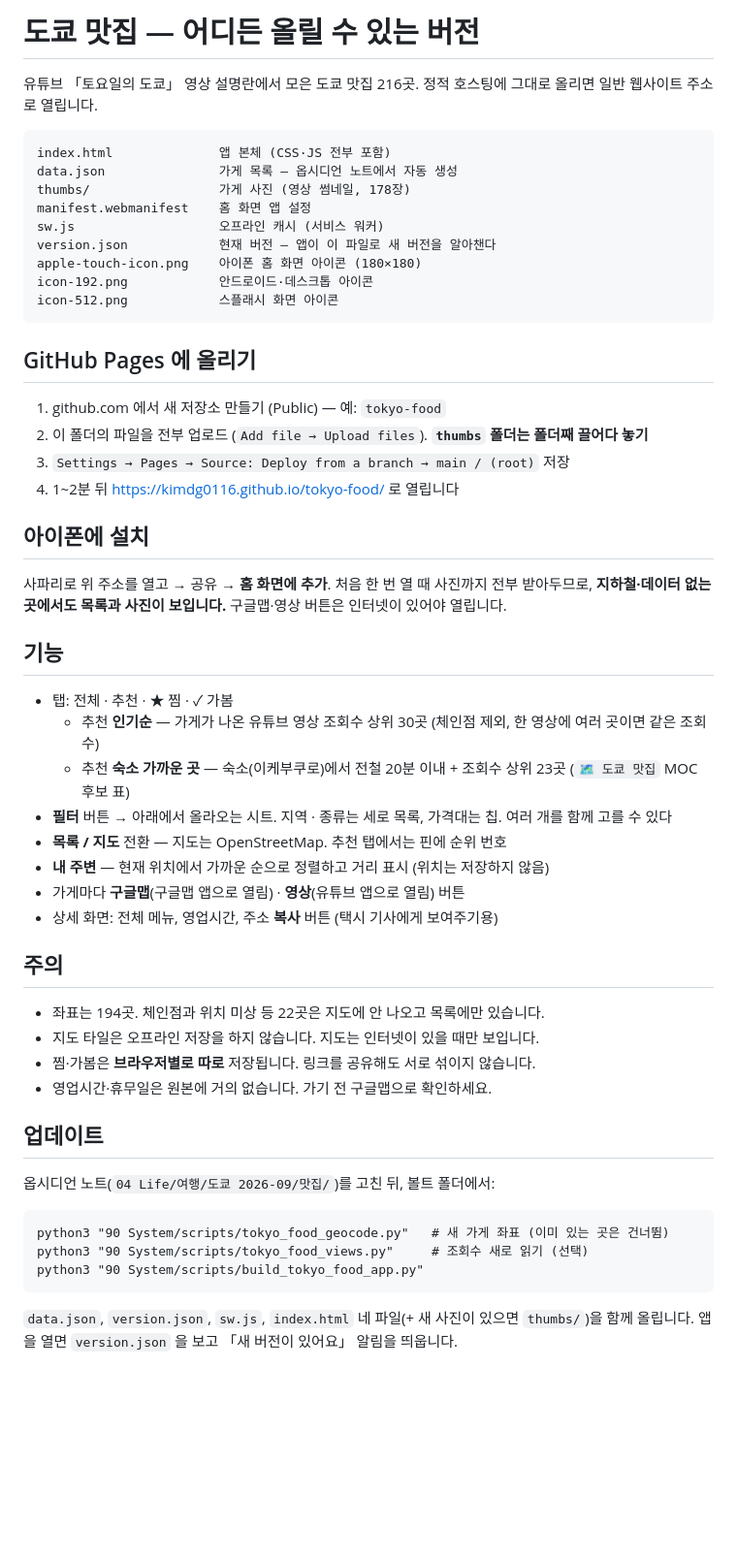
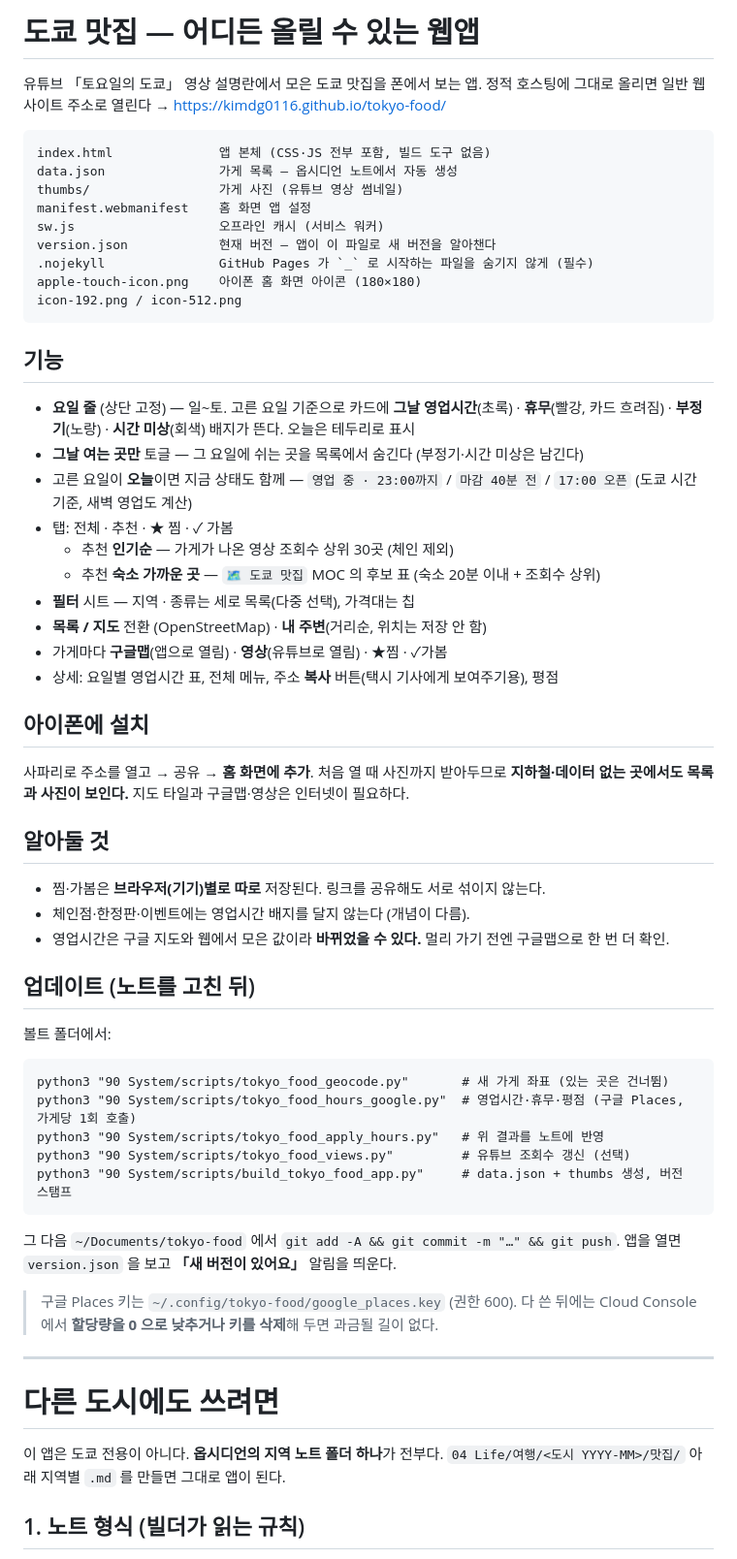
Before and after one commit to kimdg0116/tokyo-food, a Markdown page: README.md, the part around one of its changes. Shown at 97% size. Drawn GitHub-style; blank space fills up the shorter version.

Commit message:
README 갱신 — 현재 기능 정리 + 다른 도시로 옮기는 법
Co-Authored-By: Claude Opus 5 <noreply@anthropic.com>

````diff
--- a/README.md
+++ b/README.md
@@ -1,59 +1,68 @@
-# 도쿄 맛집 — 어디든 올릴 수 있는 버전
+# 도쿄 맛집 — 어디든 올릴 수 있는 웹앱
 
-유튜브 「토요일의 도쿄」 영상 설명란에서 모은 도쿄 맛집 216곳. 정적 호스팅에 그대로 올리면 일반 웹사이트 주소로 열립니다.
+유튜브 「토요일의 도쿄」 영상 설명란에서 모은 도쿄 맛집을 폰에서 보는 앱.
+정적 호스팅에 그대로 올리면 일반 웹사이트 주소로 열린다 → https://kimdg0116.github.io/tokyo-food/
 
 ```
-index.html              앱 본체 (CSS·JS 전부 포함)
+index.html              앱 본체 (CSS·JS 전부 포함, 빌드 도구 없음)
 data.json               가게 목록 — 옵시디언 노트에서 자동 생성
-thumbs/                 가게 사진 (영상 썸네일, 178장)
+thumbs/                 가게 사진 (유튜브 영상 썸네일)
 manifest.webmanifest    홈 화면 앱 설정
 sw.js                   오프라인 캐시 (서비스 워커)
 version.json            현재 버전 — 앱이 이 파일로 새 버전을 알아챈다
+.nojekyll               GitHub Pages 가 `_` 로 시작하는 파일을 숨기지 않게 (필수)
 apple-touch-icon.png    아이폰 홈 화면 아이콘 (180×180)
-icon-192.png            안드로이드·데스크톱 아이콘
-icon-512.png            스플래시 화면 아이콘
+icon-192.png / icon-512.png
 ```
 
-## GitHub Pages 에 올리기
+## 기능
 
-1. github.com 에서 새 저장소 만들기 (Public) — 예: `tokyo-food`
-2. 이 폴더의 파일을 전부 업로드 (`Add file → Upload files`). **`thumbs` 폴더는 폴더째 끌어다 놓기**
-3. `Settings → Pages → Source: Deploy from a branch → main / (root)` 저장
-4. 1~2분 뒤 https://kimdg0116.github.io/tokyo-food/ 로 열립니다
+- **요일 줄** (상단 고정) — 일~토. 고른 요일 기준으로 카드에 **그날 영업시간**(초록) · **휴무**(빨강, 카드 흐려짐) · **부정기**(노랑) · **시간 미상**(회색) 배지가 뜬다. 오늘은 테두리로 표시
+- **그날 여는 곳만** 토글 — 그 요일에 쉬는 곳을 목록에서 숨긴다 (부정기·시간 미상은 남긴다)
+- 고른 요일이 **오늘**이면 지금 상태도 함께 — `영업 중 · 23:00까지` / `마감 40분 전` / `17:00 오픈` (도쿄 시간 기준, 새벽 영업도 계산)
+- 탭: 전체 · 추천 · ★ 찜 · ✓ 가봄
+  - 추천 **인기순** — 가게가 나온 영상 조회수 상위 30곳 (체인 제외)
+  - 추천 **숙소 가까운 곳** — `🗺 도쿄 맛집` MOC 의 후보 표 (숙소 20분 이내 + 조회수 상위)
+- **필터** 시트 — 지역 · 종류는 세로 목록(다중 선택), 가격대는 칩
+- **목록 / 지도** 전환 (OpenStreetMap) · **내 주변**(거리순, 위치는 저장 안 함)
+- 가게마다 **구글맵**(앱으로 열림) · **영상**(유튜브로 열림) · ★찜 · ✓가봄
+- 상세: 요일별 영업시간 표, 전체 메뉴, 주소 **복사** 버튼(택시 기사에게 보여주기용), 평점
 
 ## 아이폰에 설치
 
-사파리로 위 주소를 열고 → 공유 → **홈 화면에 추가**.
-처음 한 번 열 때 사진까지 전부 받아두므로, **지하철·데이터 없는 곳에서도 목록과 사진이 보입니다.**
-구글맵·영상 버튼은 인터넷이 있어야 열립니다.
+사파리로 주소를 열고 → 공유 → **홈 화면에 추가**.
+처음 열 때 사진까지 받아두므로 **지하철·데이터 없는 곳에서도 목록과 사진이 보인다.** 지도 타일과 구글맵·영상은 인터넷이 필요하다.
 
-## 기능
+## 알아둘 것
 
-- 탭: 전체 · 추천 · ★ 찜 · ✓ 가봄
-  - 추천 **인기순** — 가게가 나온 유튜브 영상 조회수 상위 30곳 (체인점 제외, 한 영상에 여러 곳이면 같은 조회수)
-  - 추천 **숙소 가까운 곳** — 숙소(이케부쿠로)에서 전철 20분 이내 + 조회수 상위 23곳 (`🗺 도쿄 맛집` MOC 후보 표)
-- **필터** 버튼 → 아래에서 올라오는 시트. 지역 · 종류는 세로 목록, 가격대는 칩. 여러 개를 함께 고를 수 있다
-- **목록 / 지도** 전환 — 지도는 OpenStreetMap. 추천 탭에서는 핀에 순위 번호
-- **내 주변** — 현재 위치에서 가까운 순으로 정렬하고 거리 표시 (위치는 저장하지 않음)
-- 가게마다 **구글맵**(구글맵 앱으로 열림) · **영상**(유튜브 앱으로 열림) 버튼
-- 상세 화면: 전체 메뉴, 영업시간, 주소 **복사** 버튼 (택시 기사에게 보여주기용)
+- 찜·가봄은 **브라우저(기기)별로 따로** 저장된다. 링크를 공유해도 서로 섞이지 않는다.
+- 체인점·한정판·이벤트에는 영업시간 배지를 달지 않는다 (개념이 다름).
+- 영업시간은 구글 지도와 웹에서 모은 값이라 **바뀌었을 수 있다.** 멀리 가기 전엔 구글맵으로 한 번 더 확인.
 
-## 주의
+## 업데이트 (노트를 고친 뒤)
 
-- 좌표는 194곳. 체인점과 위치 미상 등 22곳은 지도에 안 나오고 목록에만 있습니다.
-- 지도 타일은 오프라인 저장을 하지 않습니다. 지도는 인터넷이 있을 때만 보입니다.
-- 찜·가봄은 **브라우저별로 따로** 저장됩니다. 링크를 공유해도 서로 섞이지 않습니다.
-- 영업시간·휴무일은 원본에 거의 없습니다. 가기 전 구글맵으로 확인하세요.
-
-## 업데이트
-
-옵시디언 노트(`04 Life/여행/도쿄 2026-09/맛집/`)를 고친 뒤, 볼트 폴더에서:
+볼트 폴더에서:
 
 ```
-python3 "90 System/scripts/tokyo_food_geocode.py"   # 새 가게 좌표 (이미 있는 곳은 건너뜀)
-python3 "90 System/scripts/tokyo_food_views.py"     # 조회수 새로 읽기 (선택)
-python3 "90 System/scripts/build_tokyo_food_app.py"
+python3 "90 System/scripts/tokyo_food_geocode.py"       # 새 가게 좌표 (있는 곳은 건너뜀)
+python3 "90 System/scripts/tokyo_food_hours_google.py"  # 영업시간·휴무·평점 (구글 Places, 가게당 1회 호출)
+python3 "90 System/scripts/tokyo_food_apply_hours.py"   # 위 결과를 노트에 반영
+python3 "90 System/scripts/tokyo_food_views.py"         # 유튜브 조회수 갱신 (선택)
+python3 "90 System/scripts/build_tokyo_food_app.py"     # data.json + thumbs 생성, 버전 스탬프
 ```
 
-`data.json`, `version.json`, `sw.js`, `index.html` 네 파일(+ 새 사진이 있으면 `thumbs/`)을 함께 올립니다.
-앱을 열면 `version.json` 을 보고 「새 버전이 있어요」 알림을 띄웁니다.
+그 다음 `~/Documents/tokyo-food` 에서 `git add -A && git commit -m "…" && git push`.
+앱을 열면 `version.json` 을 보고 **「새 버전이 있어요」** 알림을 띄운다.
+
+> 구글 Places 키는 `~/.config/tokyo-food/google_places.key` (권한 600).
+> 다 쓴 뒤에는 Cloud Console 에서 **할당량을 0 으로 낮추거나 키를 삭제**해 두면 과금될 길이 없다.
+
+---
+
+# 다른 도시에도 쓰려면
+
+이 앱은 도쿄 전용이 아니다. **옵시디언의 지역 노트 폴더 하나**가 전부다.
+`04 Life/여행/<도시 YYYY-MM>/맛집/` 아래 지역별 `.md` 를 만들면 그대로 앱이 된다.
+
+## 1. 노트 형식 (빌더가 읽는 규칙)
+
````
Also changed, not shown: other parts of README.md (+83 -0 lines).
